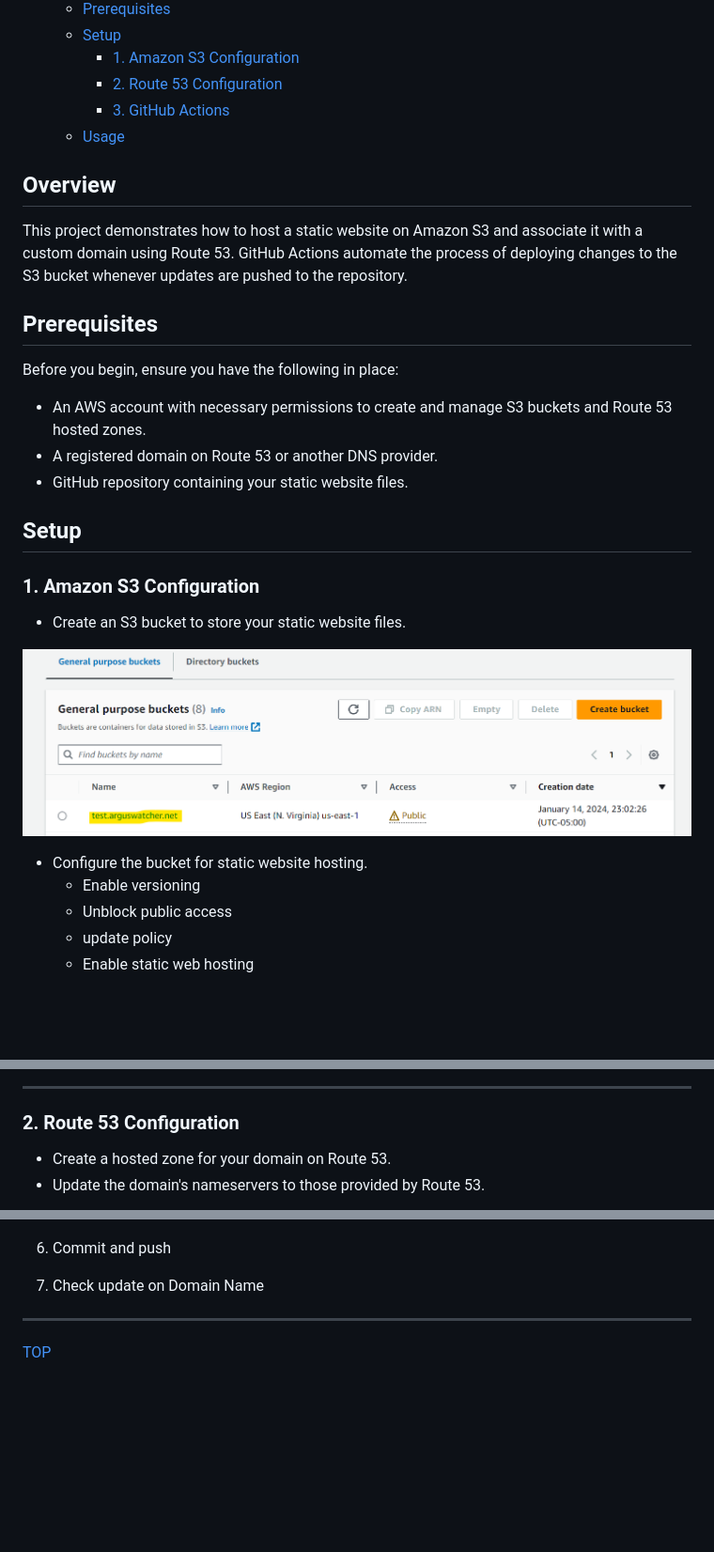
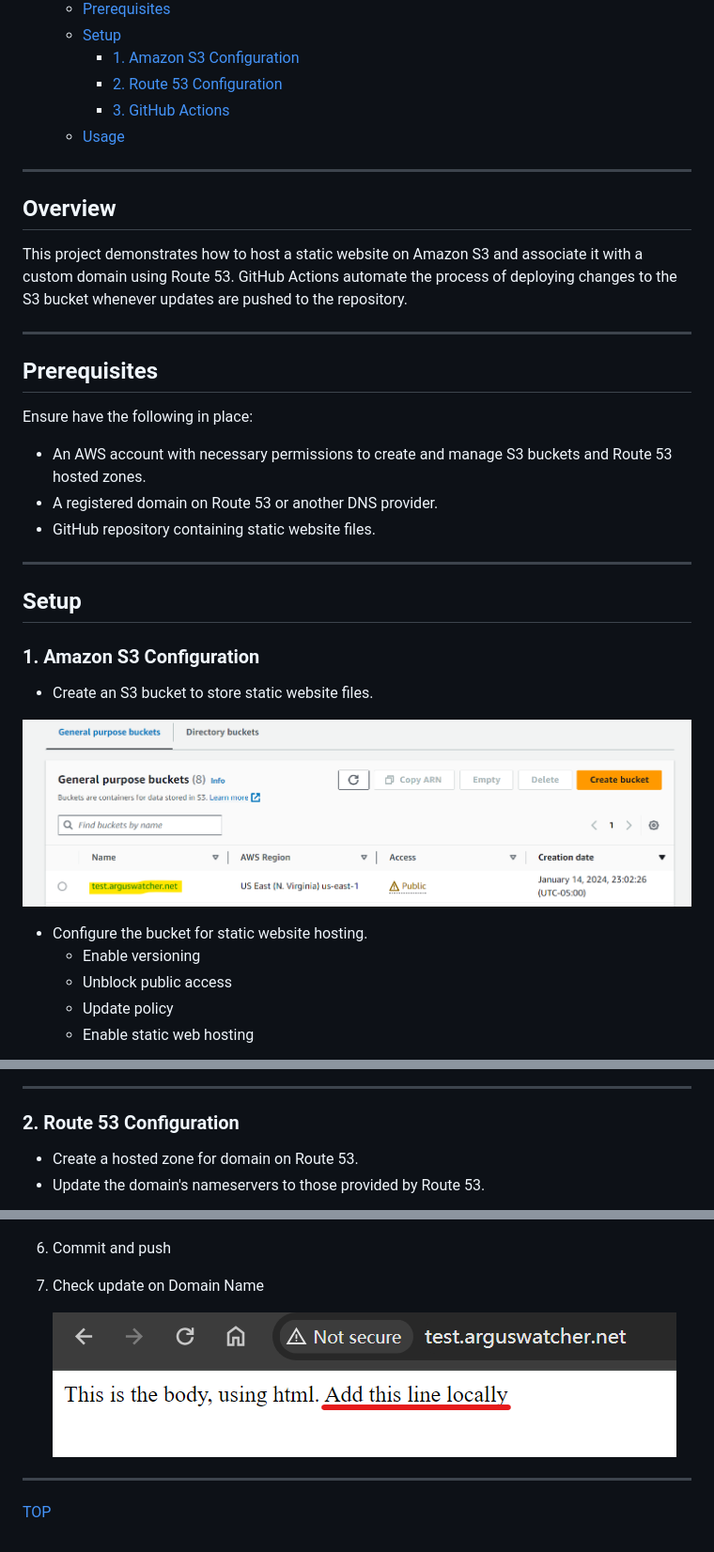
Before and after one commit to simonangel-fong/AWS_POC_Web_Hosting, a Markdown page: README.md, 3 parts joined by grey strips. Shown: that part at 94% size. Rendered like a GitHub page; pictures changed too: pic/verify03.png (added); blank space fills up the shorter version.

```diff
--- a/README.md
+++ b/README.md
@@ -14,30 +14,36 @@ This project serves as a proof of concept for hosting a static website on Amazon
     - [3. GitHub Actions](#3-github-actions)
   - [Usage](#usage)
 
+---
+
 ## Overview
 
 This project demonstrates how to host a static website on Amazon S3 and associate it with a custom domain using Route 53. GitHub Actions automate the process of deploying changes to the S3 bucket whenever updates are pushed to the repository.
 
+---
+
 ## Prerequisites
 
-Before you begin, ensure you have the following in place:
+Ensure have the following in place:
 
 - An AWS account with necessary permissions to create and manage S3 buckets and Route 53 hosted zones.
 - A registered domain on Route 53 or another DNS provider.
-- GitHub repository containing your static website files.
+- GitHub repository containing static website files.
+
+---
 
 ## Setup
 
 ### 1. Amazon S3 Configuration
 
-- Create an S3 bucket to store your static website files.
+- Create an S3 bucket to store static website files.
 
 ![s3](./pic/s3bucket01.png)
 
 - Configure the bucket for static website hosting.
   - Enable versioning
   - Unblock public access
-  - update policy
+  - Update policy
   - Enable static web hosting
 
 ![s3](./pic/s3bucket02.png)
@@ -52,7 +58,7 @@ Before you begin, ensure you have the following in place:
 
 ### 2. Route 53 Configuration
 
-- Create a hosted zone for your domain on Route 53.
+- Create a hosted zone for domain on Route 53.
 - Update the domain's nameservers to those provided by Route 53.
 
 ![route5301](./pic/route5301.png)
@@ -134,6 +140,8 @@ jobs:
 6. Commit and push
 7. Check update on Domain Name
 
+   ![verify](./pic/verify03.png)
+
 ---
 
 [TOP](#proof-of-concept-static-website-hosting-on-s3-with-route-53-and-github-actions)
```
Also changed, not shown: other parts of README.md (+1 -1 lines).
